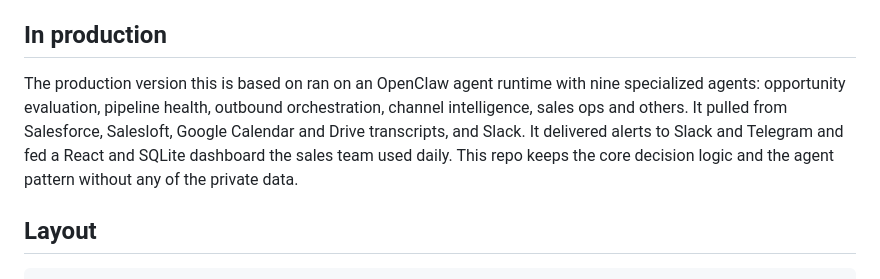
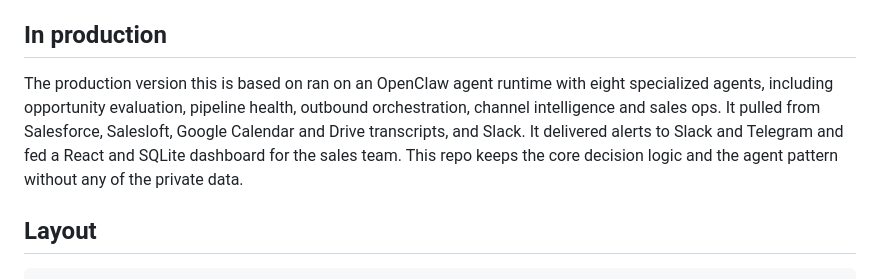
Before and after one commit to seanmcbrien-commits/revenue-agents-demo, a Markdown page: README.md, the part around the change. Drawn GitHub-style.

Commit message:
README: tighten production description
Co-Authored-By: Claude Opus 5.5 <noreply@anthropic.com>
Claude-Session: https://claude.ai/code/session_01HAfQyF7iaUUiPf1FrrEAru

```diff
--- a/README.md
+++ b/README.md
@@ -110,7 +110,7 @@ Then try:
 
 ## In production
 
-The production version this is based on ran on an OpenClaw agent runtime with nine specialized agents: opportunity evaluation, pipeline health, outbound orchestration, channel intelligence, sales ops and others. It pulled from Salesforce, Salesloft, Google Calendar and Drive transcripts, and Slack. It delivered alerts to Slack and Telegram and fed a React and SQLite dashboard the sales team used daily. This repo keeps the core decision logic and the agent pattern without any of the private data.
+The production version this is based on ran on an OpenClaw agent runtime with eight specialized agents, including opportunity evaluation, pipeline health, outbound orchestration, channel intelligence and sales ops. It pulled from Salesforce, Salesloft, Google Calendar and Drive transcripts, and Slack. It delivered alerts to Slack and Telegram and fed a React and SQLite dashboard for the sales team. This repo keeps the core decision logic and the agent pattern without any of the private data.
 
 ## Layout
 
```
